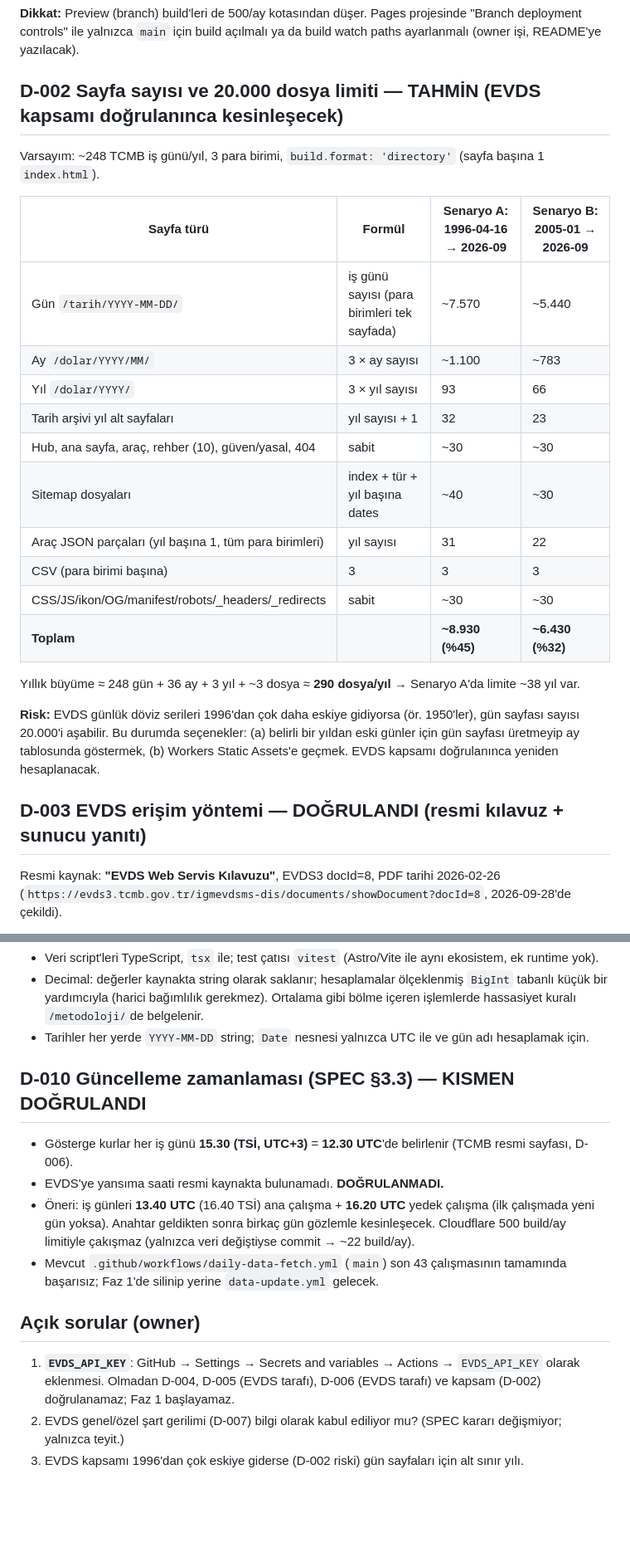
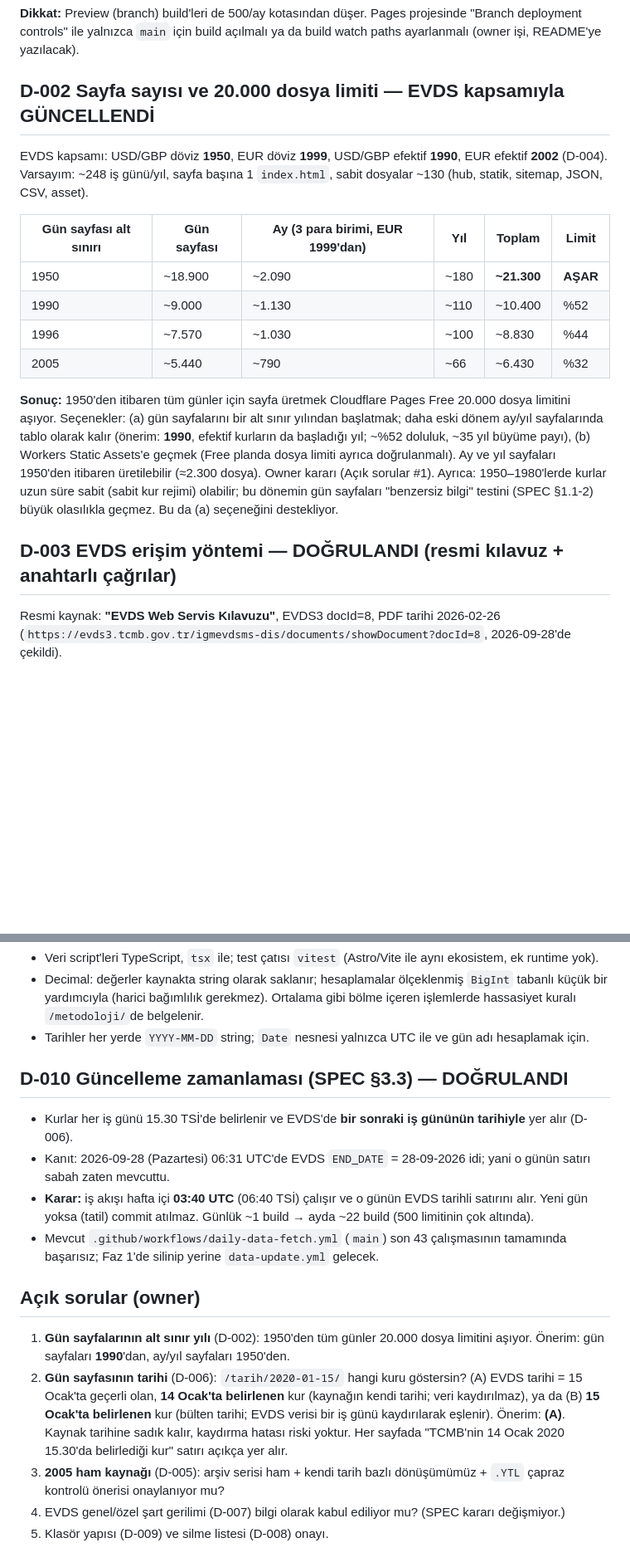
Before and after one commit to ilkukaya/dovizarsiv, a Markdown page: docs/DECISIONS.md, 2 parts joined by grey strips. Shown at 83% size. GitHub-like rendering; blank space fills up the shorter version.

```diff
--- a/docs/DECISIONS.md
+++ b/docs/DECISIONS.md
@@ -37,30 +37,26 @@ https://docs.github.com/en/pages/getting-started-with-github-pages/github-pages-
 **Dikkat:** Preview (branch) build'leri de 500/ay kotasından düşer. Pages projesinde "Branch deployment controls" ile
 yalnızca `main` için build açılmalı ya da build watch paths ayarlanmalı (owner işi, README'ye yazılacak).
 
-## D-002 Sayfa sayısı ve 20.000 dosya limiti — TAHMİN (EVDS kapsamı doğrulanınca kesinleşecek)
+## D-002 Sayfa sayısı ve 20.000 dosya limiti — EVDS kapsamıyla GÜNCELLENDİ
 
-Varsayım: ~248 TCMB iş günü/yıl, 3 para birimi, `build.format: 'directory'` (sayfa başına 1 `index.html`).
+EVDS kapsamı: USD/GBP döviz **1950**, EUR döviz **1999**, USD/GBP efektif **1990**, EUR efektif **2002** (D-004).
+Varsayım: ~248 iş günü/yıl, sayfa başına 1 `index.html`, sabit dosyalar ~130 (hub, statik, sitemap, JSON, CSV, asset).
 
-| Sayfa türü | Formül | Senaryo A: 1996-04-16 → 2026-09 | Senaryo B: 2005-01 → 2026-09 |
-|---|---|---|---|
-| Gün `/tarih/YYYY-MM-DD/` | iş günü sayısı (para birimleri tek sayfada) | ~7.570 | ~5.440 |
-| Ay `/dolar/YYYY/MM/` | 3 × ay sayısı | ~1.100 | ~783 |
-| Yıl `/dolar/YYYY/` | 3 × yıl sayısı | 93 | 66 |
-| Tarih arşivi yıl alt sayfaları | yıl sayısı + 1 | 32 | 23 |
-| Hub, ana sayfa, araç, rehber (10), güven/yasal, 404 | sabit | ~30 | ~30 |
-| Sitemap dosyaları | index + tür + yıl başına dates | ~40 | ~30 |
-| Araç JSON parçaları (yıl başına 1, tüm para birimleri) | yıl sayısı | 31 | 22 |
-| CSV (para birimi başına) | 3 | 3 | 3 |
-| CSS/JS/ikon/OG/manifest/robots/_headers/_redirects | sabit | ~30 | ~30 |
-| **Toplam** | | **~8.930 (%45)** | **~6.430 (%32)** |
+| Gün sayfası alt sınırı | Gün sayfası | Ay (3 para birimi, EUR 1999'dan) | Yıl | Toplam | Limit |
+|---|---|---|---|---|---|
+| 1950 | ~18.900 | ~2.090 | ~180 | **~21.300** | **AŞAR** |
+| 1990 | ~9.000 | ~1.130 | ~110 | ~10.400 | %52 |
+| 1996 | ~7.570 | ~1.030 | ~100 | ~8.830 | %44 |
+| 2005 | ~5.440 | ~790 | ~66 | ~6.430 | %32 |
 
-Yıllık büyüme ≈ 248 gün + 36 ay + 3 yıl + ~3 dosya ≈ **290 dosya/yıl** → Senaryo A'da limite ~38 yıl var.
+**Sonuç:** 1950'den itibaren tüm günler için sayfa üretmek Cloudflare Pages Free 20.000 dosya limitini aşıyor. Seçenekler:
+(a) gün sayfalarını bir alt sınır yılından başlatmak; daha eski dönem ay/yıl sayfalarında tablo olarak kalır (önerim: **1990**,
+efektif kurların da başladığı yıl; ~%52 doluluk, ~35 yıl büyüme payı), (b) Workers Static Assets'e geçmek (Free planda dosya limiti
+ayrıca doğrulanmalı). Ay ve yıl sayfaları 1950'den itibaren üretilebilir (≈2.300 dosya). Owner kararı (Açık sorular #1).
+Ayrıca: 1950–1980'lerde kurlar uzun süre sabit (sabit kur rejimi) olabilir; bu dönemin gün sayfaları "benzersiz bilgi" testini
+(SPEC §1.1-2) büyük olasılıkla geçmez. Bu da (a) seçeneğini destekliyor.
 
-**Risk:** EVDS günlük döviz serileri 1996'dan çok daha eskiye gidiyorsa (ör. 1950'ler), gün sayfası sayısı 20.000'i
-aşabilir. Bu durumda seçenekler: (a) belirli bir yıldan eski günler için gün sayfası üretmeyip ay tablosunda göstermek,
-(b) Workers Static Assets'e geçmek. EVDS kapsamı doğrulanınca yeniden hesaplanacak.
-
-## D-003 EVDS erişim yöntemi — DOĞRULANDI (resmi kılavuz + sunucu yanıtı)
+## D-003 EVDS erişim yöntemi — DOĞRULANDI (resmi kılavuz + anahtarlı çağrılar)
 
 Resmi kaynak: **"EVDS Web Servis Kılavuzu"**, EVDS3 docId=8, PDF tarihi 2026-02-26
 (`https://evds3.tcmb.gov.tr/igmevdsms-dis/documents/showDocument?docId=8`, 2026-09-28'de çekildi).
@@ -229,19 +258,24 @@ Teknik tercihler (öneri):
   (harici bağımlılık gerekmez). Ortalama gibi bölme içeren işlemlerde hassasiyet kuralı `/metodoloji/`de belgelenir.
 - Tarihler her yerde `YYYY-MM-DD` string; `Date` nesnesi yalnızca UTC ile ve gün adı hesaplamak için.
 
-## D-010 Güncelleme zamanlaması (SPEC §3.3) — KISMEN DOĞRULANDI
+## D-010 Güncelleme zamanlaması (SPEC §3.3) — DOĞRULANDI
 
-- Gösterge kurlar her iş günü **15.30 (TSİ, UTC+3)** = **12.30 UTC**'de belirlenir (TCMB resmi sayfası, D-006).
-- EVDS'ye yansıma saati resmi kaynakta bulunamadı. **DOĞRULANMADI.**
-- Öneri: iş günleri **13.40 UTC** (16.40 TSİ) ana çalışma + **16.20 UTC** yedek çalışma (ilk çalışmada yeni gün yoksa).
-  Anahtar geldikten sonra birkaç gün gözlemle kesinleşecek. Cloudflare 500 build/ay limitiyle çakışmaz (yalnızca veri
-  değiştiyse commit → ~22 build/ay).
-- Mevcut `.github/workflows/daily-data-fetch.yml` (`main`) son 43 çalışmasının tamamında başarısız; Faz 1'de silinip
-  yerine `data-update.yml` gelecek.
+- Kurlar her iş günü 15.30 TSİ'de belirlenir ve EVDS'de **bir sonraki iş gününün tarihiyle** yer alır (D-006).
+- Kanıt: 2026-09-28 (Pazartesi) 06:31 UTC'de EVDS `END_DATE` = 28-09-2026 idi; yani o günün satırı sabah zaten mevcuttu.
+- **Karar:** iş akışı hafta içi **03:40 UTC** (06:40 TSİ) çalışır ve o günün EVDS tarihli satırını alır. Yeni gün yoksa (tatil)
+  commit atılmaz. Günlük ~1 build → ayda ~22 build (500 limitinin çok altında).
+- Mevcut `.github/workflows/daily-data-fetch.yml` (`main`) son 43 çalışmasının tamamında başarısız; Faz 1'de silinip yerine
+  `data-update.yml` gelecek.
 
 ## Açık sorular (owner)
 
-1. **`EVDS_API_KEY`**: GitHub → Settings → Secrets and variables → Actions → `EVDS_API_KEY` olarak eklenmesi.
-   Olmadan D-004, D-005 (EVDS tarafı), D-006 (EVDS tarafı) ve kapsam (D-002) doğrulanamaz; Faz 1 başlayamaz.
-2. EVDS genel/özel şart gerilimi (D-007) bilgi olarak kabul ediliyor mu? (SPEC kararı değişmiyor; yalnızca teyit.)
-3. EVDS kapsamı 1996'dan çok eskiye giderse (D-002 riski) gün sayfaları için alt sınır yılı.
+1. **Gün sayfalarının alt sınır yılı** (D-002): 1950'den tüm günler 20.000 dosya limitini aşıyor. Önerim: gün sayfaları **1990**'dan,
+   ay/yıl sayfaları 1950'den.
+2. **Gün sayfasının tarihi** (D-006): `/tarih/2020-01-15/` hangi kuru göstersin?
+   (A) EVDS tarihi = 15 Ocak'ta geçerli olan, **14 Ocak'ta belirlenen** kur (kaynağın kendi tarihi; veri kaydırılmaz), ya da
+   (B) **15 Ocak'ta belirlenen** kur (bülten tarihi; EVDS verisi bir iş günü kaydırılarak eşlenir).
+   Önerim: **(A)**. Kaynak tarihine sadık kalır, kaydırma hatası riski yoktur. Her sayfada "TCMB'nin 14 Ocak 2020 15.30'da
+   belirlediği kur" satırı açıkça yer alır.
+3. **2005 ham kaynağı** (D-005): arşiv serisi ham + kendi tarih bazlı dönüşümümüz + `.YTL` çapraz kontrolü önerisi onaylanıyor mu?
+4. EVDS genel/özel şart gerilimi (D-007) bilgi olarak kabul ediliyor mu? (SPEC kararı değişmiyor.)
+5. Klasör yapısı (D-009) ve silme listesi (D-008) onayı.
```
Also changed, not shown: other parts of docs/DECISIONS.md (+73 -40 lines).
